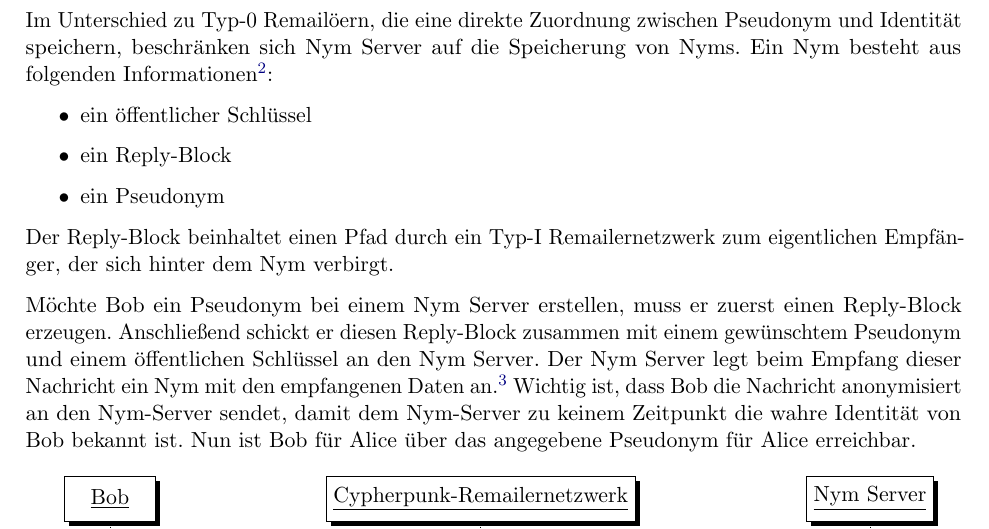
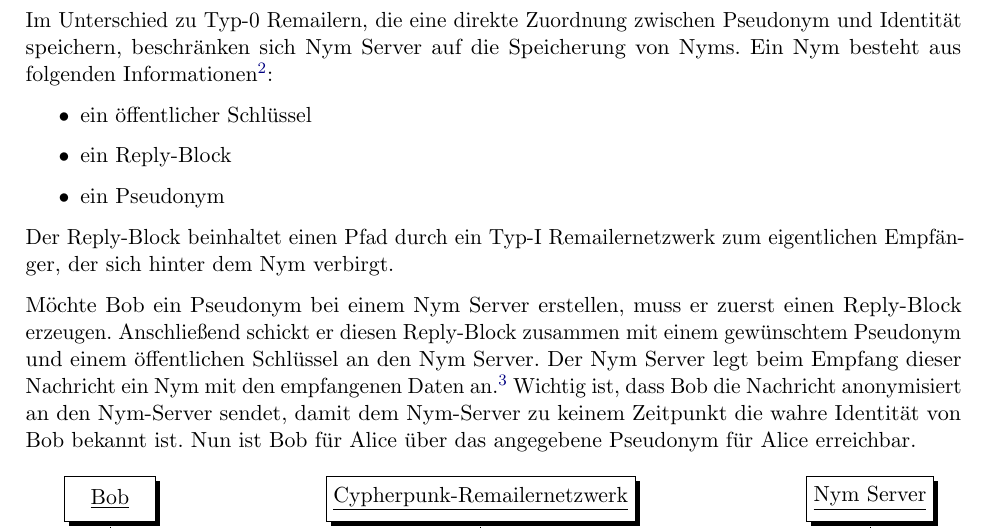
Before and after one commit to mervyn-mccreight/remailer-seminar, a LaTeX thesis (seminar/remailer_seminar.tex, which reads seminar/kapitel/Nymserver.tex): part of page 15 of 24, cut so that both start at the same text. Compiled offline with pdfLaTeX; an older LaTeX class or package is replaced by its successor.

Commit message:
correct typo

```diff
--- a/seminar/kapitel/Nymserver.tex
+++ b/seminar/kapitel/Nymserver.tex
@@ -22,7 +22,7 @@ Beim Typ-0 Remailer war es bereits möglich, einem Absender einer Nachricht auf
 \section{Umsetzung mit Hilfe von Typ-I Remailern}
 Das Ziel von Nym-Servern ist, Pseudonymisierung zu gewährleisten. Dabei soll der Betreiber des Nym-Servers keine Kenntnis von den tatsächlichen Identitäten, die hinter den Pseudonymen stehen, haben. Die Grundidee ist, dieses mit Hilfe des Typ-I-Remailer Protokolls zu erreichen.
 
-Im Unterschied zu Typ-0 Remailöern, die eine direkte Zuordnung zwischen Pseudonym und Identität speichern, beschränken sich Nym Server auf die Speicherung von Nyms.
+Im Unterschied zu Typ-0 Remailern, die eine direkte Zuordnung zwischen Pseudonym und Identität speichern, beschränken sich Nym Server auf die Speicherung von Nyms.
 Ein Nym besteht aus folgenden Informationen\footnote{vgl. S. 25 \cite{loesing2009privacy}}:
 \begin{itemize}
 \item ein öffentlicher Schlüssel
```
